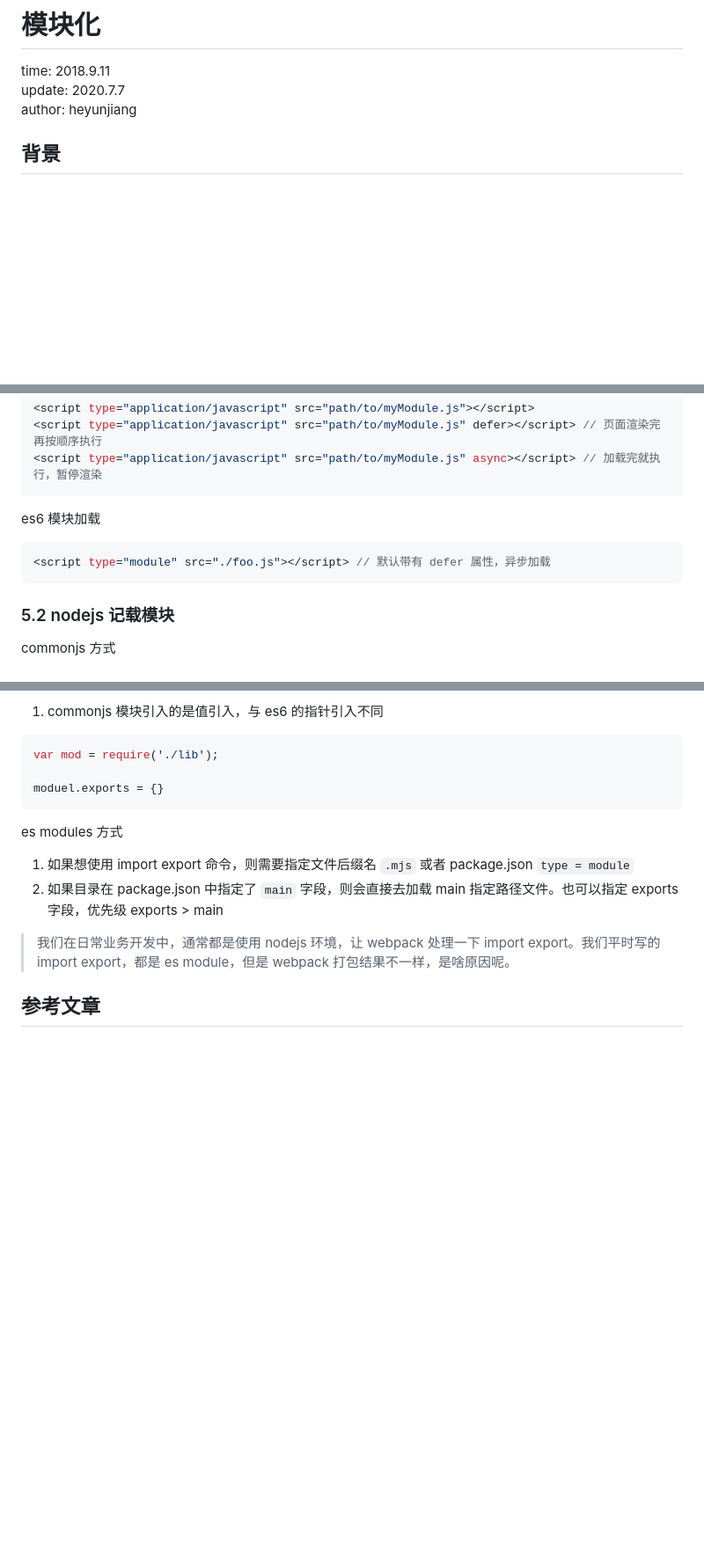
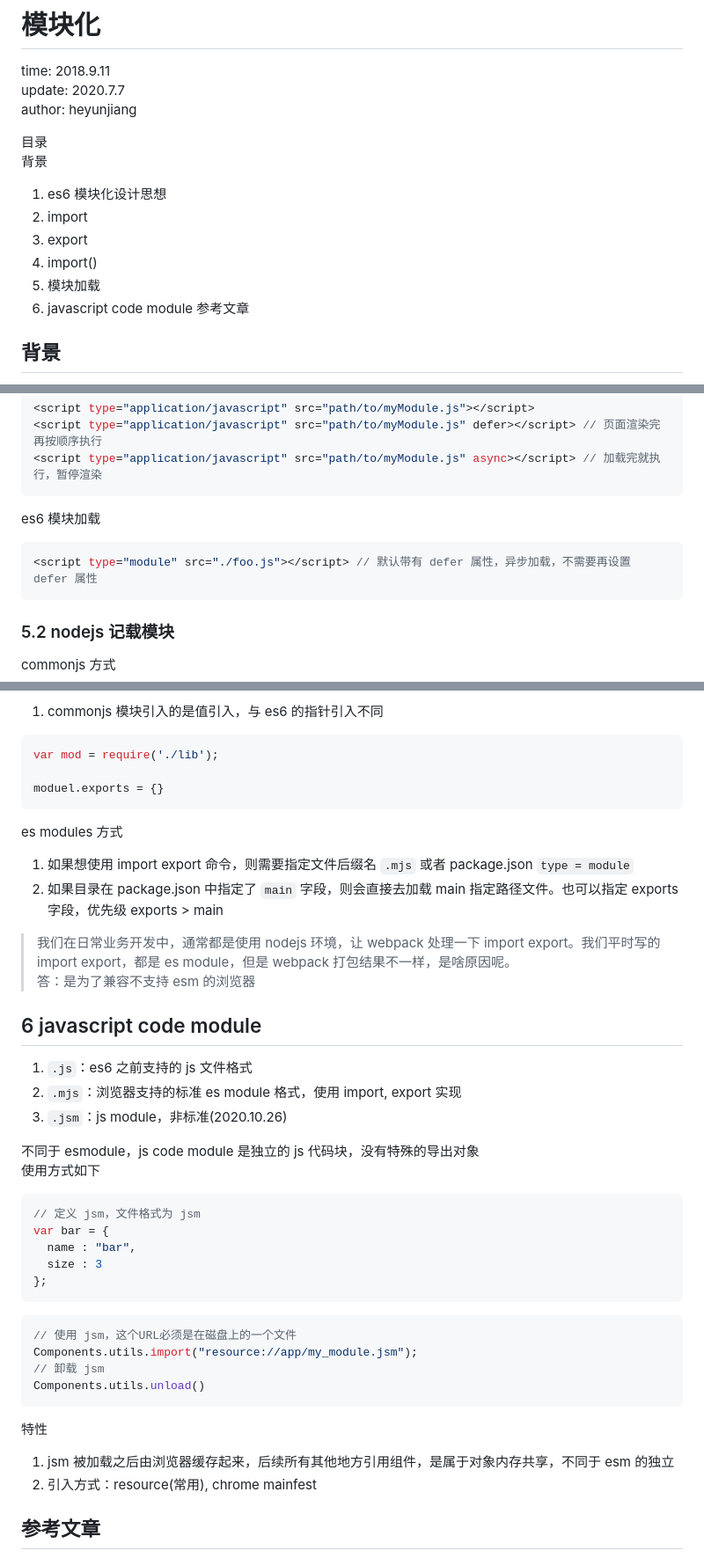
Before and after one commit to heyunjiang/Blog, a Markdown page: es/es6-模块化.md, 3 parts joined by grey strips. Shown: that part at 88% size. Rendered like a GitHub page; blank space fills up the shorter version.

Commit message:
js code module

````diff
--- a/es/es6-模块化.md
+++ b/es/es6-模块化.md
@@ -3,6 +3,16 @@
 time: 2018.9.11
 update: 2020.7.7
 author: heyunjiang
+
+目录
+背景
+1. es6 模块化设计思想
+2. import
+3. export
+4. import()
+5. 模块加载
+6. javascript code module
+参考文章
 
 ## 背景
 
@@ -78,7 +88,7 @@ export default world;
 es6 模块加载
 
 ```javascript
-<script type="module" src="./foo.js"></script> // 默认带有 defer 属性，异步加载
+<script type="module" src="./foo.js"></script> // 默认带有 defer 属性，异步加载，不需要再设置 defer 属性
 ```
 
 ### 5.2 nodejs 记载模块
@@ -99,6 +109,34 @@ es modules 方式
 2. 如果目录在 package.json 中指定了 `main` 字段，则会直接去加载 main 指定路径文件。也可以指定 exports 字段，优先级 exports > main
 
 > 我们在日常业务开发中，通常都是使用 nodejs 环境，让 webpack 处理一下 import export。我们平时写的 import export，都是 es module，但是 webpack 打包结果不一样，是啥原因呢。
+> 答：是为了兼容不支持 esm 的浏览器
+
+## 6 javascript code module
+
+1. `.js`：es6 之前支持的 js 文件格式
+2. `.mjs`：浏览器支持的标准 es module 格式，使用 import, export 实现
+3. `.jsm`：js module，非标准(2020.10.26)
+
+不同于 esmodule，js code module 是独立的 js 代码块，没有特殊的导出对象
+使用方式如下
+```javascript
+// 定义 jsm，文件格式为 jsm
+var bar = {
+  name : "bar",
+  size : 3
+};
+```
+
+```javascript
+// 使用 jsm，这个URL必须是在磁盘上的一个文件
+Components.utils.import("resource://app/my_module.jsm");
+// 卸载 jsm
+Components.utils.unload()
+```
+
+特性
+1. jsm 被加载之后由浏览器缓存起来，后续所有其他地方引用组件，是属于对象内存共享，不同于 esm 的独立
+2. 引入方式：resource(常用), chrome mainfest
 
 ## 参考文章
 
````
Also changed, not shown: other parts of es/es6-模块化.md (+1 -0 lines), browser/深入浏览器-浏览器.md (+2 -0 lines), es/高阶-js解释器.md (+3 -0 lines), images/jsPipeline.jpg (added).
